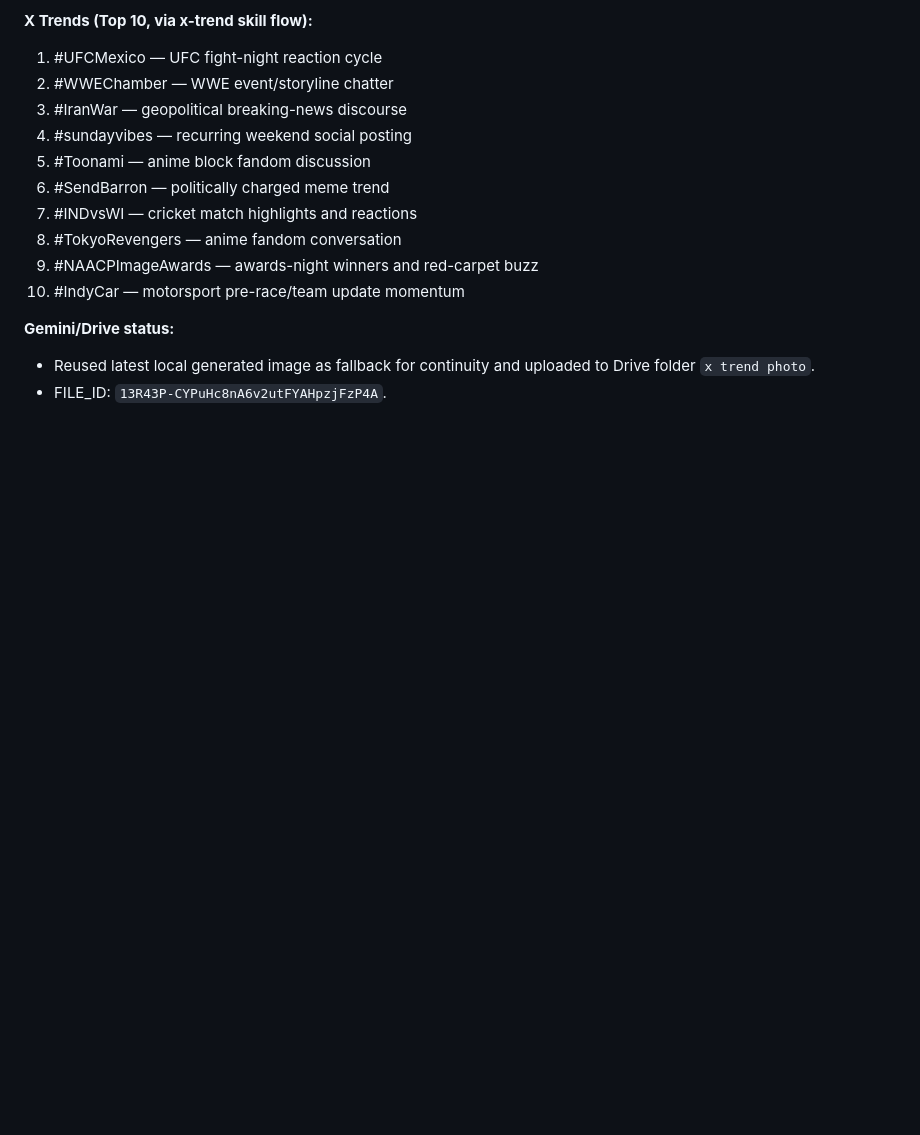
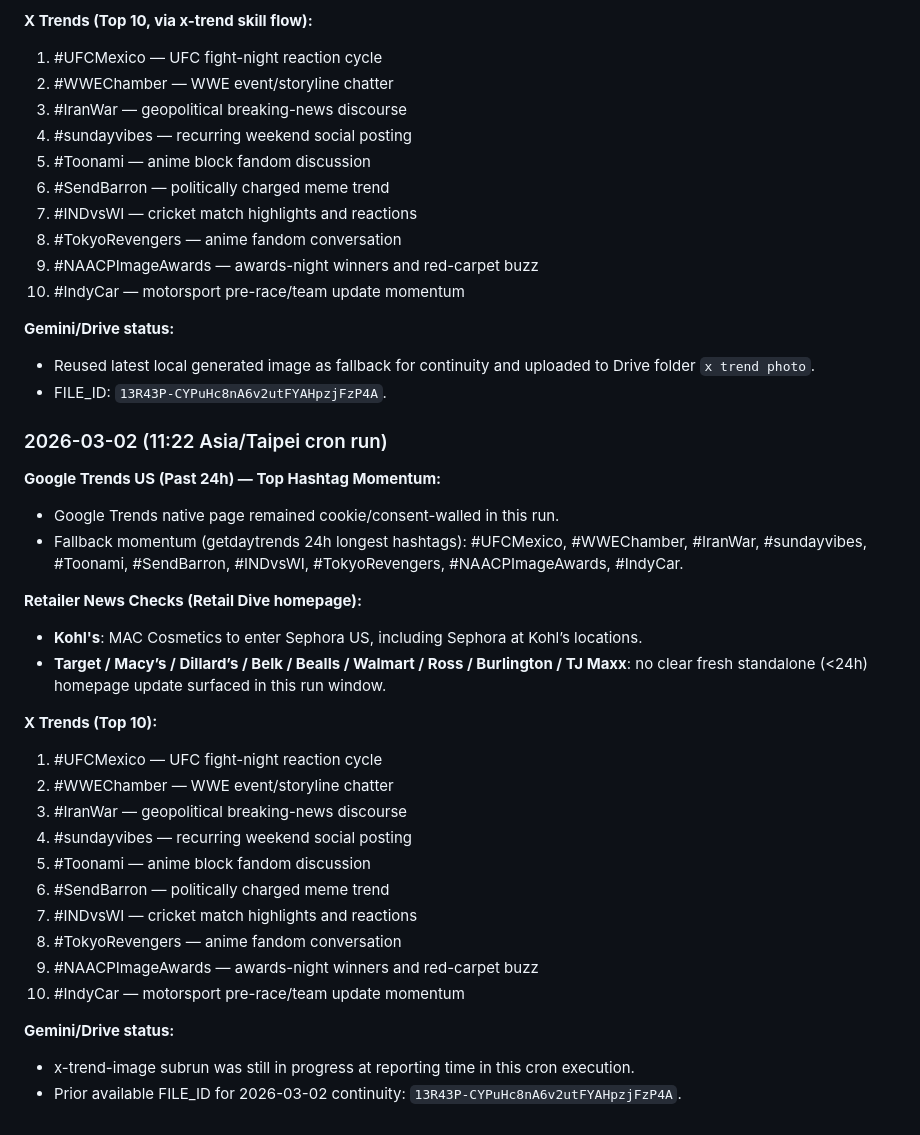
Before and after one commit to yorknty-natalie/joseph-dashboard, a Markdown page: RETAIL_HISTORY.md, the part around the change. Rendered like a GitHub page; blank space fills up the shorter version.

```diff
--- a/RETAIL_HISTORY.md
+++ b/RETAIL_HISTORY.md
@@ -1062,3 +1062,28 @@
 **Gemini/Drive status:**
 - Reused latest local generated image as fallback for continuity and uploaded to Drive folder `x trend photo`.
 - FILE_ID: `13R43P-CYPuHc8nA6v2utFYAHpzjFzP4A`.
+
+### 2026-03-02 (11:22 Asia/Taipei cron run)
+**Google Trends US (Past 24h) — Top Hashtag Momentum:**
+- Google Trends native page remained cookie/consent-walled in this run.
+- Fallback momentum (getdaytrends 24h longest hashtags): #UFCMexico, #WWEChamber, #IranWar, #sundayvibes, #Toonami, #SendBarron, #INDvsWI, #TokyoRevengers, #NAACPImageAwards, #IndyCar.
+
+**Retailer News Checks (Retail Dive homepage):**
+- **Kohl's**: MAC Cosmetics to enter Sephora US, including Sephora at Kohl’s locations.
+- **Target / Macy’s / Dillard’s / Belk / Bealls / Walmart / Ross / Burlington / TJ Maxx**: no clear fresh standalone (<24h) homepage update surfaced in this run window.
+
+**X Trends (Top 10):**
+1. #UFCMexico — UFC fight-night reaction cycle
+2. #WWEChamber — WWE event/storyline chatter
+3. #IranWar — geopolitical breaking-news discourse
+4. #sundayvibes — recurring weekend social posting
+5. #Toonami — anime block fandom discussion
+6. #SendBarron — politically charged meme trend
+7. #INDvsWI — cricket match highlights and reactions
+8. #TokyoRevengers — anime fandom conversation
+9. #NAACPImageAwards — awards-night winners and red-carpet buzz
+10. #IndyCar — motorsport pre-race/team update momentum
+
+**Gemini/Drive status:**
+- x-trend-image subrun was still in progress at reporting time in this cron execution.
+- Prior available FILE_ID for 2026-03-02 continuity: `13R43P-CYPuHc8nA6v2utFYAHpzjFzP4A`.
```
Also changed, not shown: DAILY_ROUTINE.md (+22 -0 lines).
